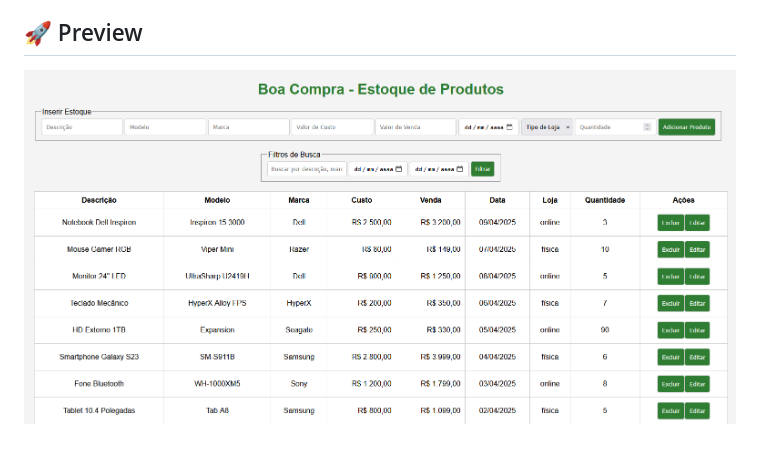
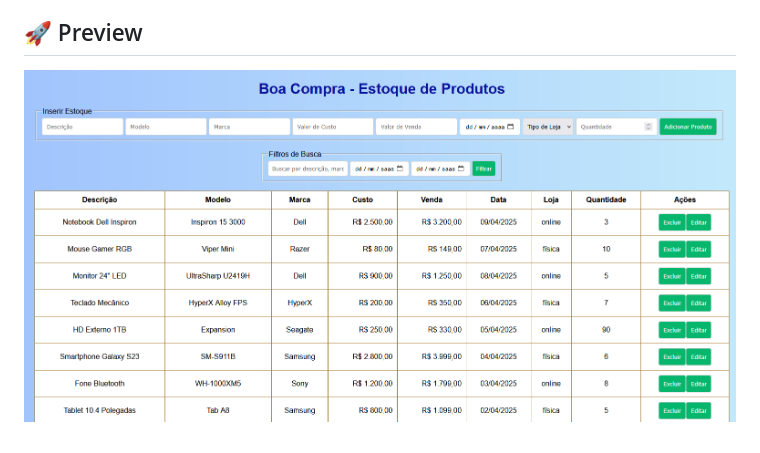
Before and after one commit to nszulc96/restfulAPI, a Markdown page: README.MD, the part around the change. Drawn GitHub-style; pictures changed too: image.png (added).

Commit message:
alterando img

```diff
--- a/README.MD
+++ b/README.MD
@@ -16,4 +16,4 @@ O Boa Compra é um sistema simples que permite cadastrar, editar, excluir e list
 
 ## 🚀 Preview
 
-![preview estoque](image-1.png)
+![preview sistema](image.png)
```
